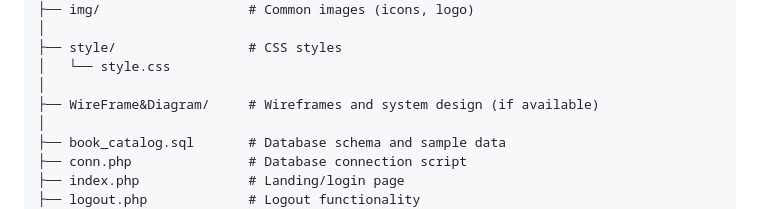
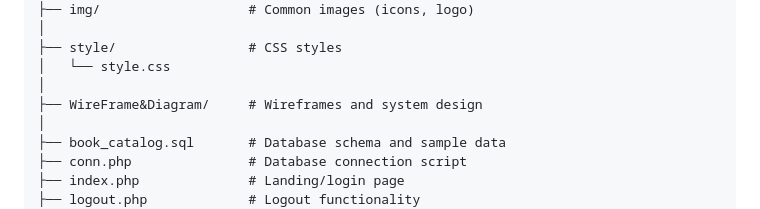
Before and after one commit to cdv188/book_catalog, a Markdown page: README.md, the part around the change. Drawn GitHub-style.

```diff
--- a/README.md
+++ b/README.md
@@ -32,7 +32,7 @@ BOOK_CATALOG/
 ├── style/                 # CSS styles
 │   └── style.css
 │
-├── WireFrame&Diagram/     # Wireframes and system design (if available)
+├── WireFrame&Diagram/     # Wireframes and system design
 │
 ├── book_catalog.sql       # Database schema and sample data
 ├── conn.php               # Database connection script
```
